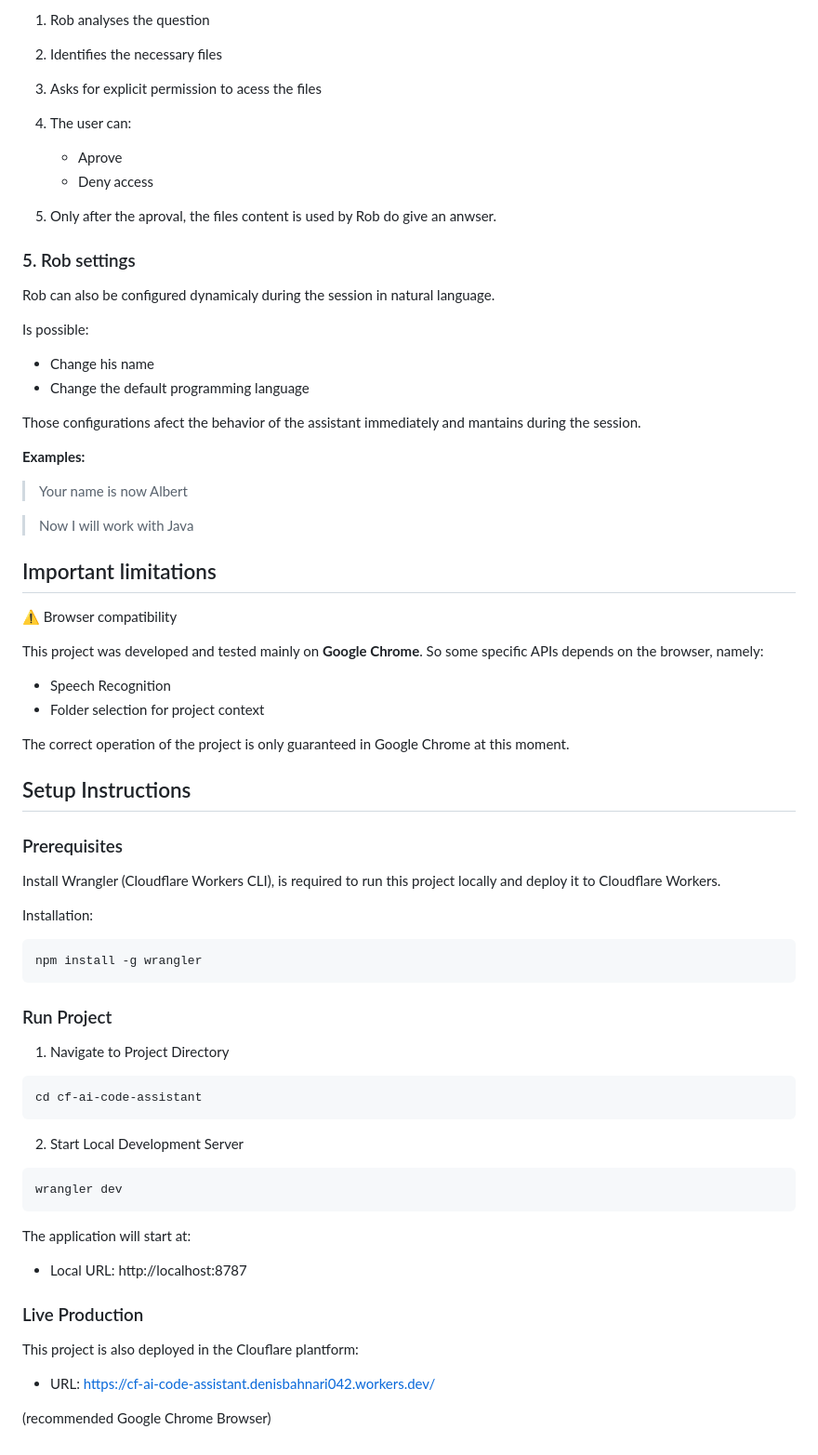
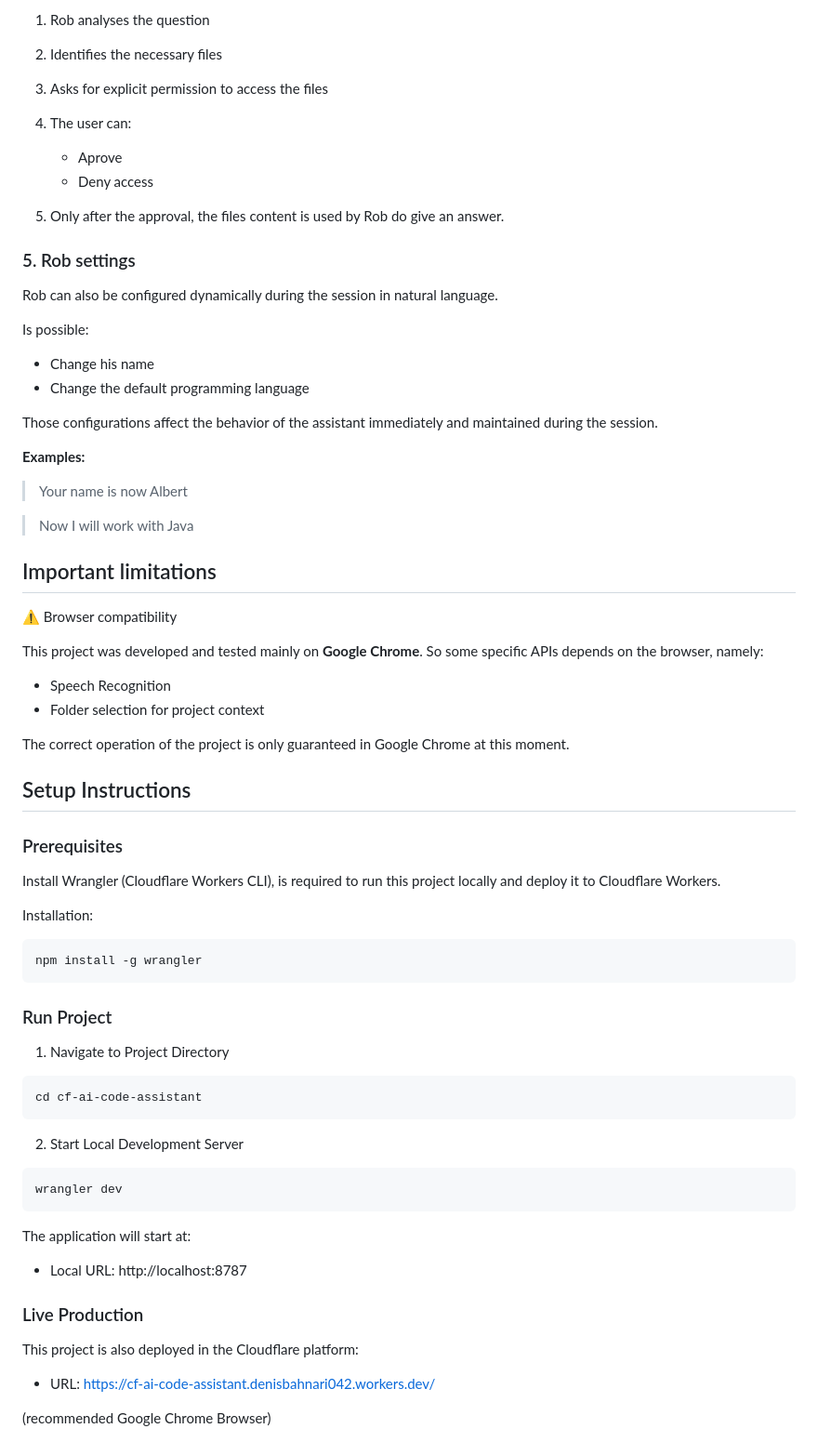
Before and after one commit to DenisBahnari/cf_ai_codeAssistant, a Markdown page: README.md, the part around one of its changes. Shown at 93% size. Drawn GitHub-style.

````diff
--- a/README.md
+++ b/README.md
@@ -82,78 +117,113 @@ When Rob detect that he does not have sufficient context to responde to an anwse
 2. Identifies the necessary files
 
-3. Asks for explicit permission to acess the files
+
+3. Asks for explicit permission to access the files
+
 
 4. The user can:
 
-    - Aprove
-    - Deny access
 
-5. Only after the aproval, the files content is used by Rob do give an anwser.
+   - Aprove
+   - Deny access
+
+
+5. Only after the approval, the files content is used by Rob do give an answer.
+
 
 ### 5. Rob settings
 
-Rob can also be configured dynamicaly during the session in natural language.
+
+Rob can also be configured dynamically during the session in natural language.
+
 
 Is possible:
+
 
 - Change his name
 - Change the default programming language
 
-Those configurations afect the behavior of the assistant immediately and mantains during the session.
+
+Those configurations affect the behavior of the assistant immediately and maintained during the session.
+
 
 **Examples:**
 
+
 > Your name is now Albert
+
 
 > Now I will work with Java
 
+
 ## Important limitations
+
 
 ⚠️ Browser compatibility
 
+
 This project was developed and tested mainly on **Google Chrome**. So some specific APIs depends on the browser, namely:
+
 
 - Speech Recognition
 - Folder selection for project context
 
+
 The correct operation of the project is only guaranteed in Google Chrome at this moment.
+
+
 
 
 ## Setup Instructions
 
+
 ### Prerequisites
+
 
 Install Wrangler (Cloudflare Workers CLI), is required to run this project locally and deploy it to Cloudflare Workers.
 
+
 Installation:
+
 
 ```bash
 npm install -g wrangler
 ```
 
+
 ### Run Project
 
+
 1. Navigate to Project Directory
+
 
 ```bash
 cd cf-ai-code-assistant
 ```
 
+
 2. Start Local Development Server
+
 
 ```bash
 wrangler dev
 ```
 
+
 The application will start at:
+
 
 - Local URL: http://localhost:8787
 
 
+
+
 ### Live Production
 
-This project is also deployed in the Clouflare plantform:
+
+This project is also deployed in the Cloudflare platform:
+
 
 - URL: https://cf-ai-code-assistant.denisbahnari042.workers.dev/
 
+
 (recommended Google Chrome Browser)
````
Also changed, not shown: other parts of README.md (+55 -20 lines).
